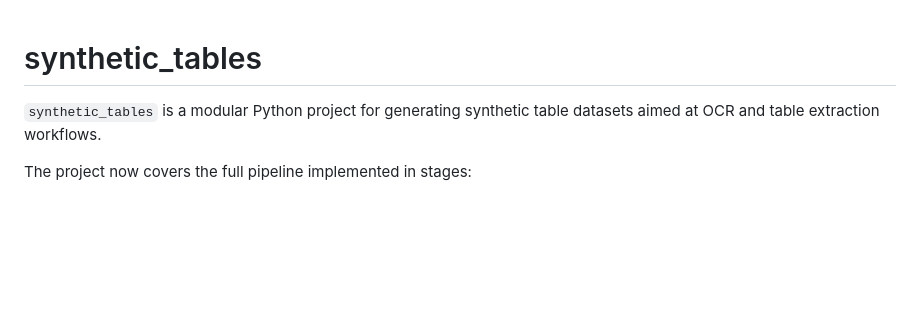
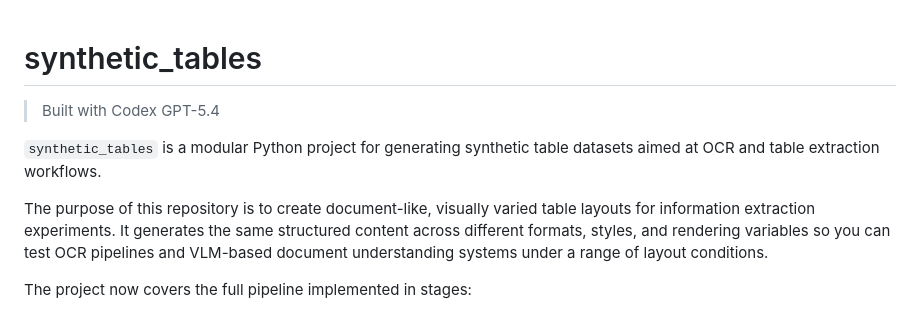
Before and after one commit to PedrocsGalindo/Sintetic_dataset_-VLM-, a Markdown page: README.md, the part around the change. Drawn GitHub-style; blank space fills up the shorter version.

Commit message:
refacte/README

```diff
--- a/README.md
+++ b/README.md
@@ -1,6 +1,10 @@
 # synthetic_tables
 
+> Built with Codex GPT-5.4
+
 `synthetic_tables` is a modular Python project for generating synthetic table datasets aimed at OCR and table extraction workflows.
+
+The purpose of this repository is to create document-like, visually varied table layouts for information extraction experiments. It generates the same structured content across different formats, styles, and rendering variables so you can test OCR pipelines and VLM-based document understanding systems under a range of layout conditions.
 
 The project now covers the full pipeline implemented in stages:
 
```
